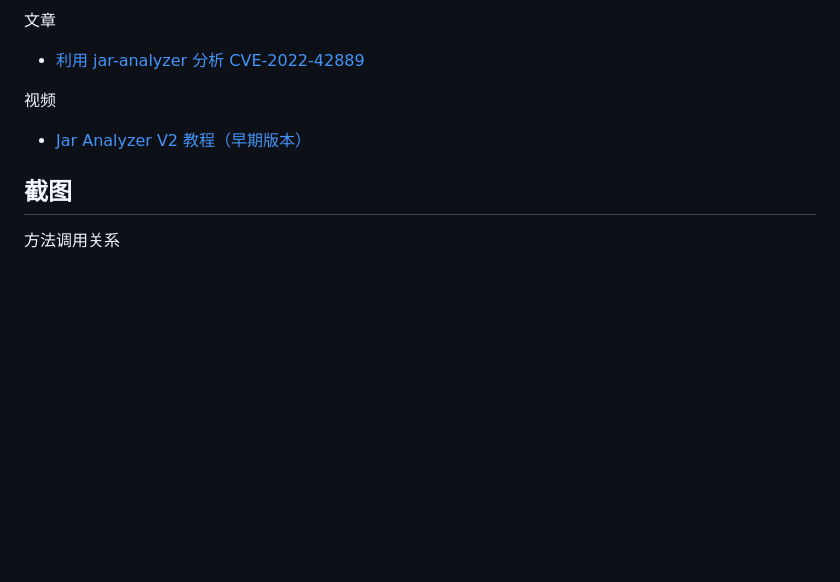
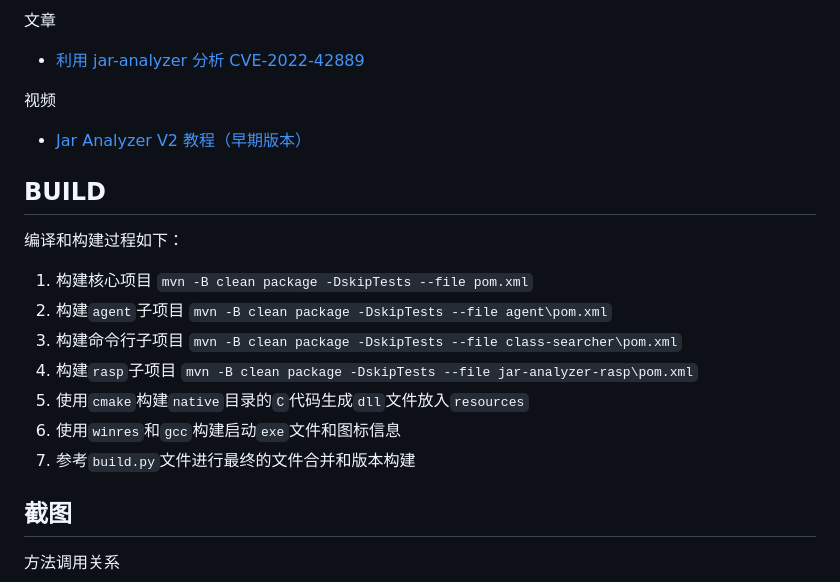
Before and after one commit to jar-analyzer/jar-analyzer, a Markdown page: README.md, the part around the change. GitHub-like rendering; blank space fills up the shorter version.

```diff
--- a/README.md
+++ b/README.md
@@ -55,6 +55,17 @@
 
 视频
 - [Jar Analyzer V2 教程（早期版本）](https://www.bilibili.com/video/BV1ac411S7q4)
+
+## BUILD
+
+编译和构建过程如下：
+1. 构建核心项目 `mvn -B clean package -DskipTests --file pom.xml`
+2. 构建`agent`子项目 `mvn -B clean package -DskipTests --file agent\pom.xml`
+3. 构建命令行子项目 `mvn -B clean package -DskipTests --file class-searcher\pom.xml`
+4. 构建`rasp`子项目 `mvn -B clean package -DskipTests --file jar-analyzer-rasp\pom.xml`
+5. 使用`cmake`构建`native`目录的`C`代码生成`dll`文件放入`resources`
+6. 使用`winres`和`gcc`构建启动`exe`文件和图标信息
+7. 参考`build.py`文件进行最终的文件合并和版本构建
 
 ## 截图
 
```
